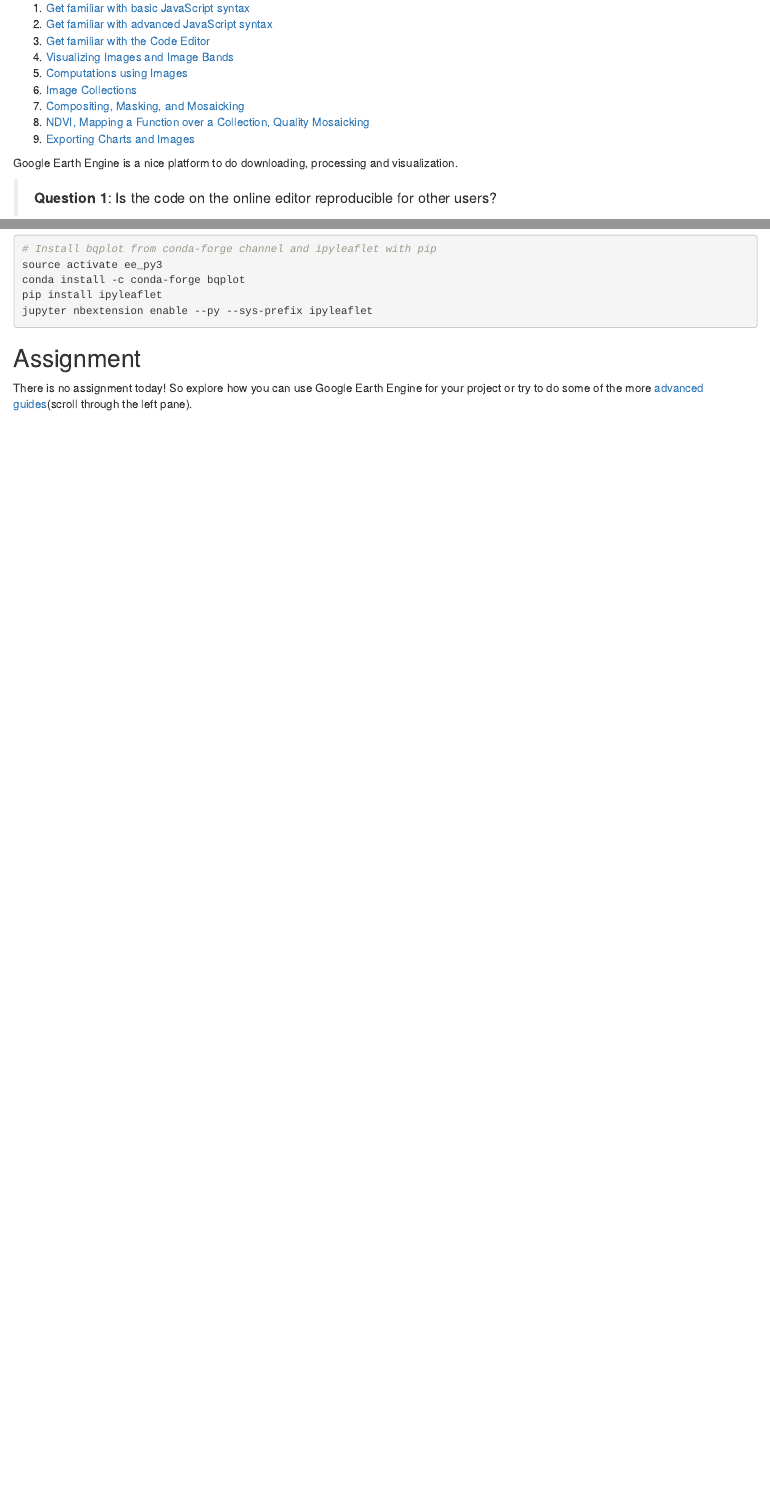
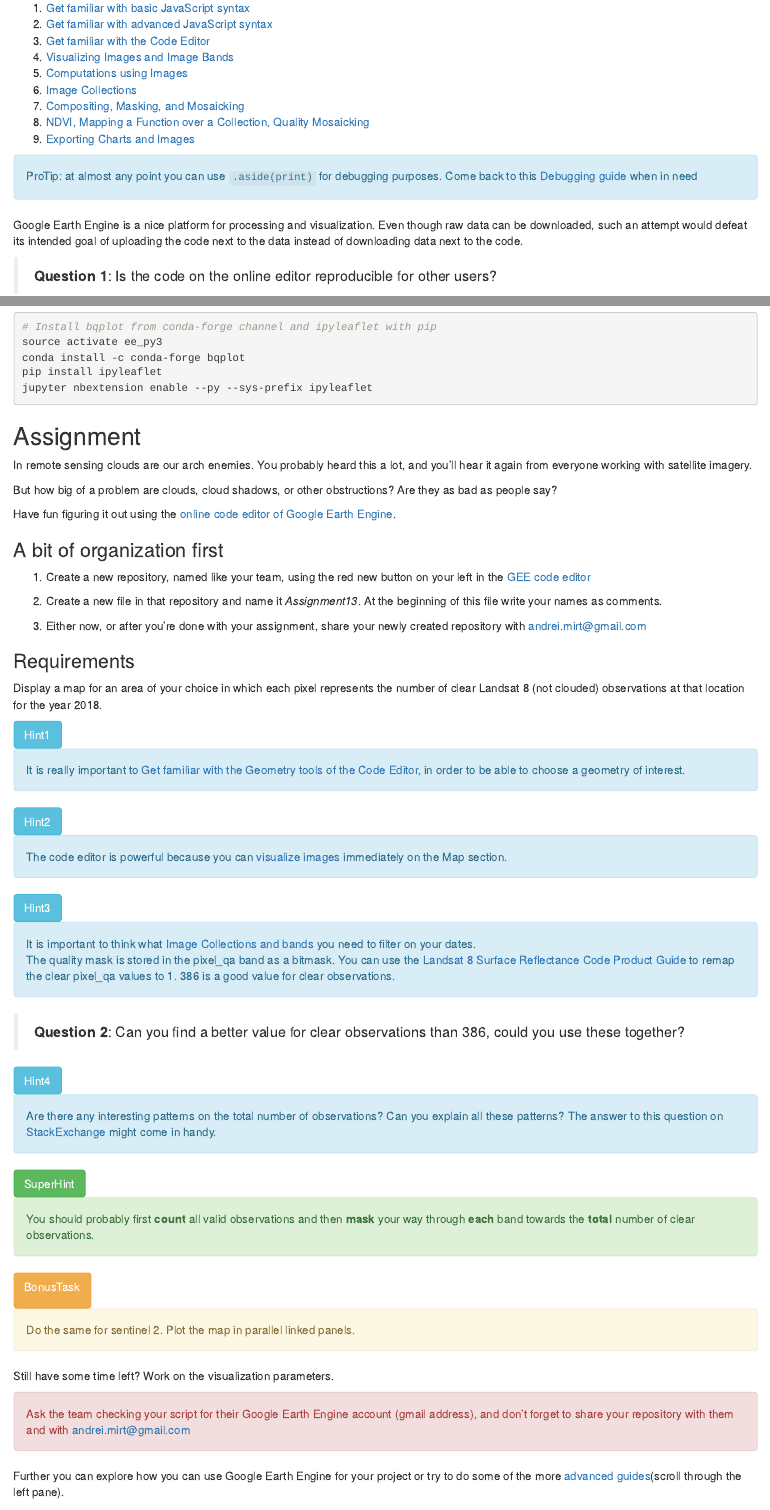
Before and after one commit to GeoScripting-WUR/Earth_Engine, an R Markdown document (index.Rmd): the page in a window 1100 px wide, from 890 px down, and a second part further down, joined at a grey line. Rendered offline with R 4.5, knitr and Pandoc, with nearby package versions; drawn as R Markdown's standard HTML page in place of the format the file asks for.

Commit message:
assignment gee clouds

````diff
--- a/index.Rmd
+++ b/index.Rmd
@@ -1,5 +1,6 @@
 ---
 author: "David Swinkels"
+contributors: "Andrei Mirt"
 date: "`r format(Sys.time(), '%d %B, %Y')`"
 output:
   knitrBootstrap::bootstrap_document:
@@ -56,7 +57,10 @@
 8. [NDVI, Mapping a Function over a Collection, Quality Mosaicking](https://developers.google.com/earth-engine/tutorial_api_06)
 9. [Exporting Charts and Images](https://developers.google.com/earth-engine/tutorial_api_07)
 
-Google Earth Engine is a nice platform to do downloading, processing and visualization.
+```{block2, type="alert alert-info"}
+ProTip: at almost any point you can use ``.aside(print)`` for debugging purposes. Come back to this [Debugging guide](https://developers.google.com/earth-engine/debugging) when in need
+```
+Google Earth Engine is a nice platform for processing and visualization. Even though raw data can be downloaded, such an attempt would defeat its intended goal of uploading the code next to the data instead of downloading data next to the code.
 
 > **Question 1**: Is the code on the online editor reproducible for other users?
 
@@ -163,8 +167,81 @@
 ```
 
 ## Assignment
-There is no assignment today! So explore how you can use Google Earth Engine for your project or try to do some of the more [advanced guides](https://developers.google.com/earth-engine/)(scroll through the left pane).
 
+In remote sensing clouds are our arch enemies. You probably heard this a lot, and you'll hear it again from everyone working with satellite imagery.
+
+But how big of a problem are clouds, cloud shadows, or other obstructions? Are they as bad as people say?
+
+Have fun figuring it out using the [online code editor of Google Earth Engine](https://code.earthengine.google.com/).
+
+### A bit of organization first
+
+1. Create a new repository, named like your team, using the red new button on your left in the [GEE code editor](https://code.earthengine.google.com/)
+
+2. Create a new file in that repository and name it *Assignment13*. At the beginning of this file write your names as comments.
+
+3. Either now, or after you're done with your assignment, share your newly created repository with andrei.mirt@gmail.com
+
+### Requirements
+
+Display a map for an area of your choice in which each pixel represents the number of clear Landsat 8 (not clouded) observations at that location for the year 2018.
+
+```{block2, type="btn btn-info"}
+Hint1
+```
+```{block2, type="alert alert-info"}
+It is really important to [Get familiar with the Geometry tools of the Code Editor](https://developers.google.com/earth-engine/playground), in order to be able to choose a geometry of interest.
+```
+
+
+```{block2, type="btn btn-info"}
+Hint2
+```
+```{block2, type="alert alert-info"}
+The code editor is powerful because you can [visualize images](https://developers.google.com/earth-engine/tutorial_api_02) immediately on the Map section.
+```
+
+
+```{block2, type="btn btn-info"}
+Hint3
+```
+
+```{block2, type="alert alert-info"}
+It is important to think what [Image Collections and bands](https://developers.google.com/earth-engine/tutorial_api_04) you need to filter on your dates.
+
+The quality mask is stored in the pixel_qa band as a bitmask. You can use the [Landsat 8 Surface Reflectance Code Product Guide](https://landsat.usgs.gov/sites/default/files/documents/lasrc_product_guide.pdf) to remap the clear pixel_qa values to 1. 386 is a good value for clear observations.
+```
+
+> **Question 2**:  Can you find a better value for clear observations than 386, could you use these together?
+
+```{block2, type="btn btn-info"}
+Hint4
+```
+```{block, type="alert alert-info"}
+ Are there any interesting patterns on the total number of observations? Can you explain all these patterns? The answer to this question on [StackExchange](https://gis.stackexchange.com/questions/280156/mosaicking-a-image-collection-by-date-day-in-google-earth-engine) might come in handy.
+```
+
+```{block2, type="btn btn-success"}
+SuperHint
+```
+```{block2, type="alert alert-success"}
+You should probably first **count** all valid observations and then **mask** your way through **each** band towards the **total** number of clear observations.
+```
+
+```{block, type="btn btn-warning"}
+BonusTask
+```
+```{block, type="alert alert-warning"}
+Do the same for sentinel 2. Plot the map in parallel linked panels.
+```
+
+Still have some time left? Work on the visualization parameters.
+
+```{block, type="alert alert-danger"}
+Ask the team checking your script for their Google Earth Engine account (gmail address), and don't forget to share your repository with them and with andrei.mirt@gmail.com
+```
+
+Further you can explore how you can use Google Earth Engine for your project or try to do some of the more [advanced guides](https://developers.google.com/earth-engine/)(scroll through the left pane).
 
 ## Additional information can be found here:
 - [Earth Engine developers forum](https://groups.google.com/forum/#!forum/google-earth-engine-developers)
````
Also changed, not shown: index.Rmd (2 more changed lines).
